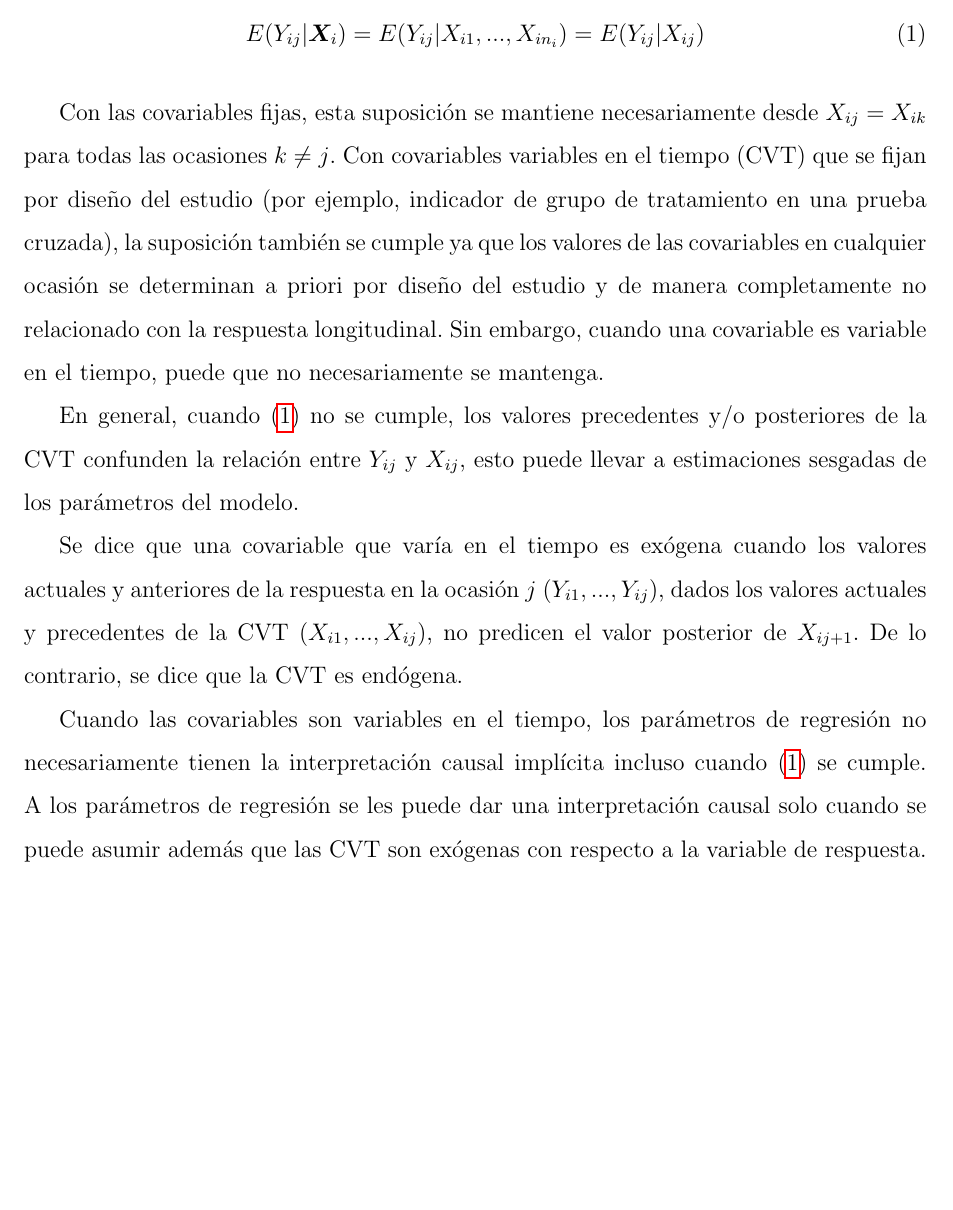
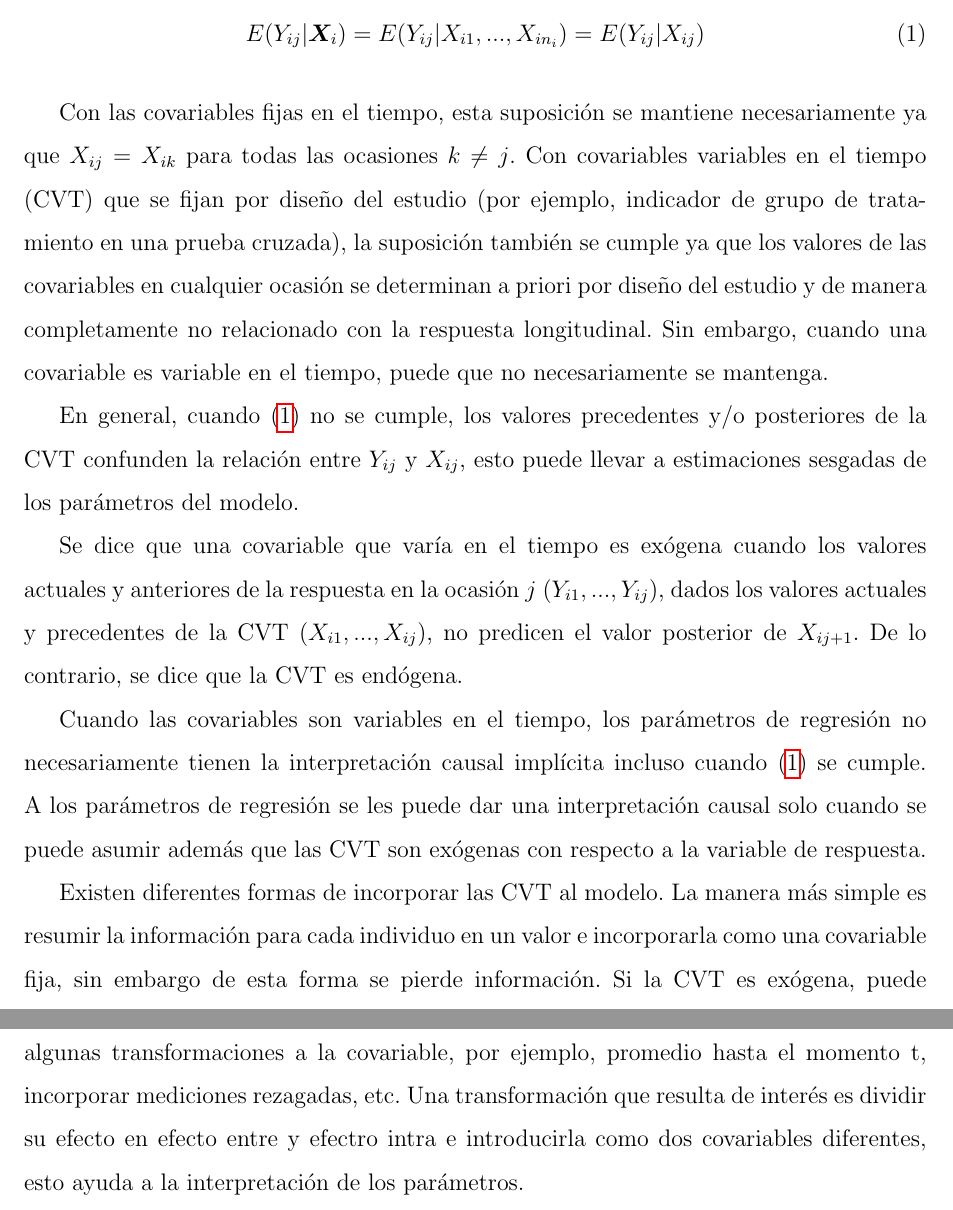
Before and after one commit to ecometto94/Tesis, a LaTeX document (Anteproyecto/Mio/Anteproyecto.tex): part of page 5 of 8 before the commit and two parts of pages 5 and 6 of 9 after it, the two joined at a grey line, cut so that both start at the same text, the shorter picture padded with empty space. Compiled offline with pdfLaTeX.

Commit message:
add info

```diff
--- a/Anteproyecto/Mio/Anteproyecto.tex
+++ b/Anteproyecto/Mio/Anteproyecto.tex
@@ -124,7 +124,7 @@ Este modelo supone implícitamente que la media condicional de la respuesta j-é
 	E(Y_{ij}|\bm{X}_i) = E(Y_{ij}|X_{i1}, ..., X_{in_i}) = E(Y_{ij}|X_{ij})
 \end{equation}
 
-Con las covariables fijas, esta suposición se mantiene necesariamente desde $X_{ij} = X_{ik}$ para todas las ocasiones
+Con las covariables fijas en el tiempo, esta suposición se mantiene necesariamente ya que $X_{ij} = X_{ik}$ para todas las ocasiones
 $k \neq j$. Con covariables variables en el tiempo (CVT) que se fijan por diseño del estudio (por ejemplo, indicador
 de grupo de tratamiento en una prueba cruzada), la suposición también se cumple ya que los valores de las covariables
 en cualquier ocasión se determinan a priori por diseño del estudio y de manera completamente no relacionado con la
@@ -141,6 +141,15 @@ Cuando las covariables son variables en el tiempo, los parámetros de regresión
 necesariamente tienen la interpretación causal implícita incluso cuando (\ref{esperanza}) se cumple. A los parámetros de
 regresión se les puede dar una interpretación causal solo cuando se puede asumir además que las CVT son exógenas con
 respecto a la variable de respuesta.
+
+Existen diferentes formas de incorporar las CVT al modelo. La manera más simple es
+resumir la información para cada individuo en un valor e incorporarla como una covariable
+fija, sin embargo de esta forma se pierde información. Si la CVT es exógena, puede
+incorporarse al modelo de manera normal. En algunos casos puede resultar útil realizar
+algunas transformaciones a la covariable, por ejemplo, promedio hasta el momento t,
+incorporar mediciones rezagadas, etc. Una transformación que resulta de interés es dividir
+su efecto en efecto entre y efectro intra e introducirla como dos covariables diferentes,
+esto ayuda a la interpretación de los parámetros.
 
 \newpage
 \section{Materiales}
```
Also changed, not shown: Anteproyecto/Mio/Anteproyecto.pdf.
